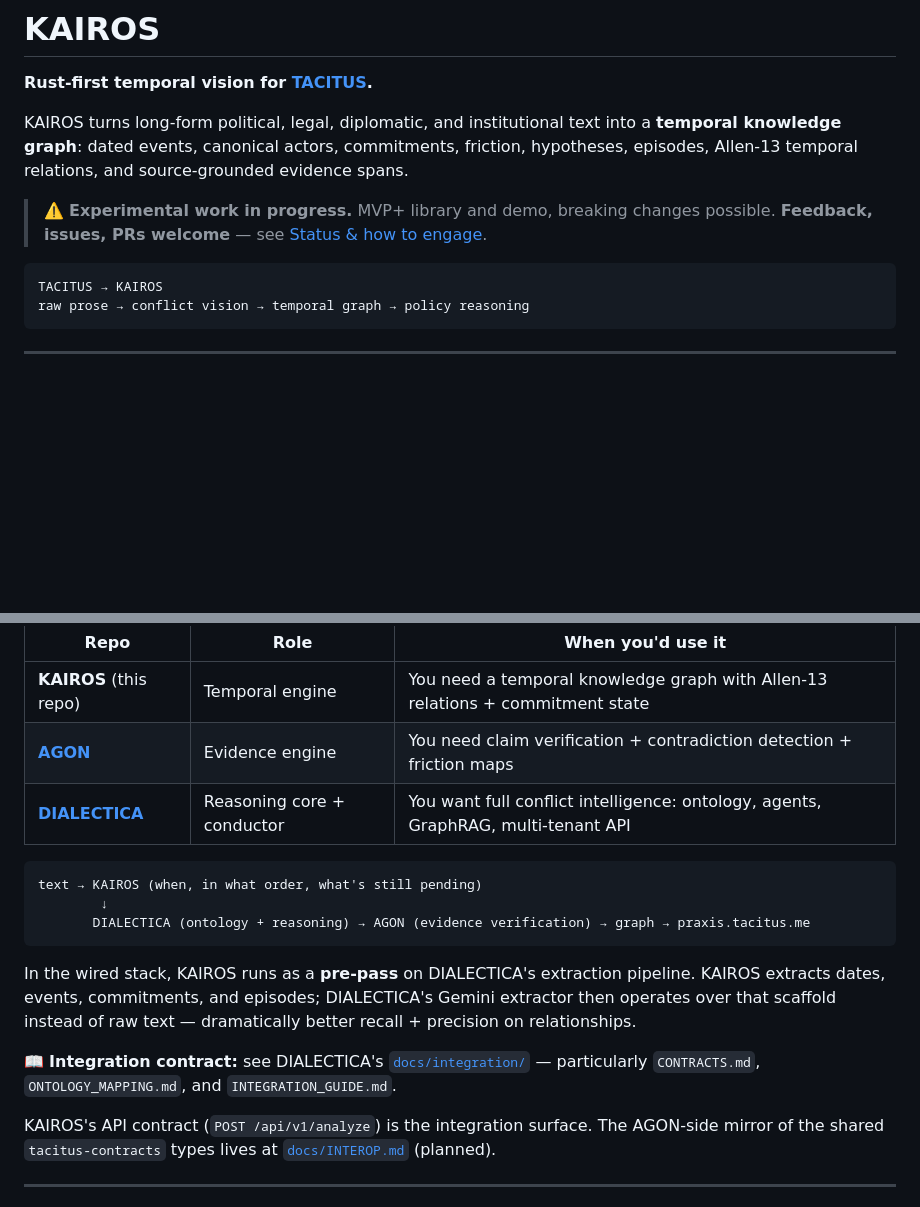
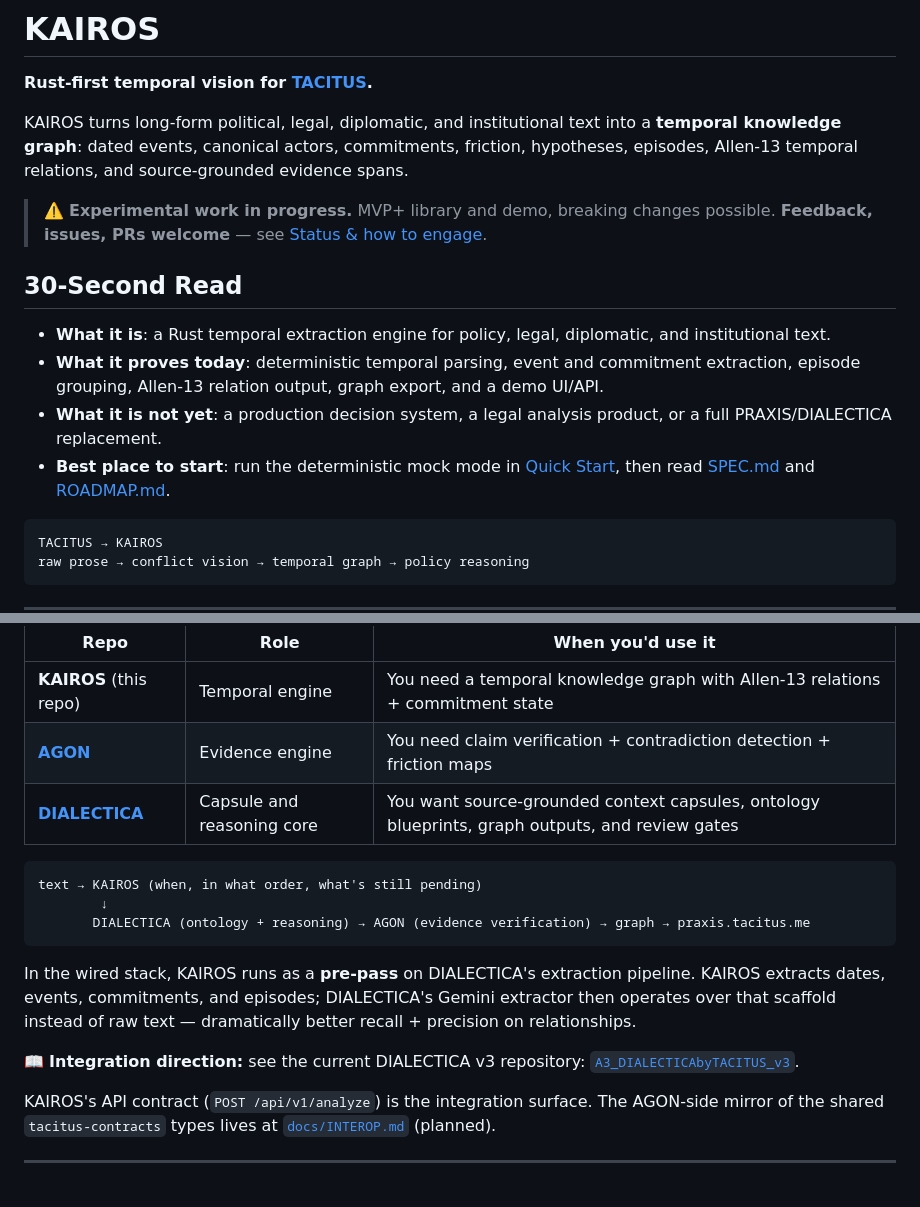
Before and after one commit to sargonxg/KAIROS-temporal-vision-TACITUS, a Markdown page: README.md, 2 parts joined by grey strips. Drawn GitHub-style; blank space fills up the shorter version.

Commit message:
docs: polish public GitHub presentation

````diff
--- a/README.md
+++ b/README.md
@@ -6,6 +6,13 @@ KAIROS turns long-form political, legal, diplomatic, and institutional text into
 
 > ⚠️ **Experimental work in progress.** MVP+ library and demo, breaking changes possible.
 > **Feedback, issues, PRs welcome** — see [Status & how to engage](#status--how-to-engage).
+
+## 30-Second Read
+
+- **What it is**: a Rust temporal extraction engine for policy, legal, diplomatic, and institutional text.
+- **What it proves today**: deterministic temporal parsing, event and commitment extraction, episode grouping, Allen-13 relation output, graph export, and a demo UI/API.
+- **What it is not yet**: a production decision system, a legal analysis product, or a full PRAXIS/DIALECTICA replacement.
+- **Best place to start**: run the deterministic mock mode in [Quick Start](#quick-start), then read [SPEC.md](SPEC.md) and [ROADMAP.md](ROADMAP.md).
 
 ```text
 TACITUS → KAIROS
@@ -58,7 +65,7 @@ KAIROS is one of three repos in the TACITUS conflict-intelligence stack. **It is
 |---|---|---|
 | **KAIROS** (this repo) | Temporal engine | You need a temporal knowledge graph with Allen-13 relations + commitment state |
 | [**AGON**](https://github.com/sargonxg/AGON) | Evidence engine | You need claim verification + contradiction detection + friction maps |
-| [**DIALECTICA**](https://github.com/sargonxg/A2_DIALECTICAbyTACITUS) | Reasoning core + conductor | You want full conflict intelligence: ontology, agents, GraphRAG, multi-tenant API |
+| [**DIALECTICA**](https://github.com/sargonxg/A3_DIALECTICAbyTACITUS_v3) | Capsule and reasoning core | You want source-grounded context capsules, ontology blueprints, graph outputs, and review gates |
 
 ```
 text → KAIROS (when, in what order, what's still pending)
@@ -68,7 +75,7 @@ text → KAIROS (when, in what order, what's still pending)
 
 In the wired stack, KAIROS runs as a **pre-pass** on DIALECTICA's extraction pipeline. KAIROS extracts dates, events, commitments, and episodes; DIALECTICA's Gemini extractor then operates over that scaffold instead of raw text — dramatically better recall + precision on relationships.
 
-📖 **Integration contract:** see DIALECTICA's [`docs/integration/`](https://github.com/sargonxg/A2_DIALECTICAbyTACITUS/tree/main/docs/integration) — particularly `CONTRACTS.md`, `ONTOLOGY_MAPPING.md`, and `INTEGRATION_GUIDE.md`.
+📖 **Integration direction:** see the current DIALECTICA v3 repository: [`A3_DIALECTICAbyTACITUS_v3`](https://github.com/sargonxg/A3_DIALECTICAbyTACITUS_v3).
 
 KAIROS's API contract (`POST /api/v1/analyze`) is the integration surface. The AGON-side mirror of the shared `tacitus-contracts` types lives at [`docs/INTEROP.md`](docs/INTEROP.md) (planned).
 
````
